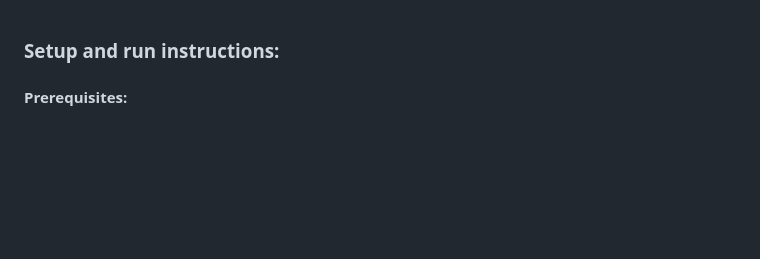
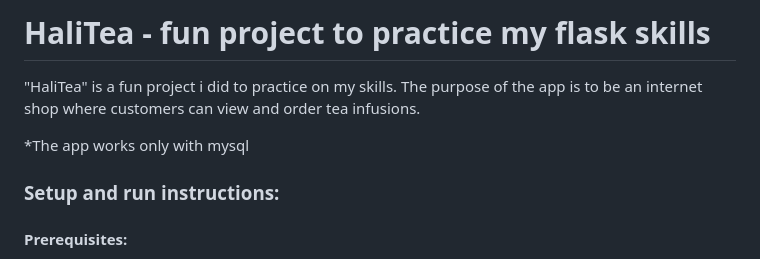
Before and after one commit to nitaymayo/My-Portfolio, a Markdown page: FLASK/Halitea/README.md, the part around the change. Drawn GitHub-style; blank space fills up the shorter version.

```diff
--- a/FLASK/Halitea/README.md
+++ b/FLASK/Halitea/README.md
@@ -1,3 +1,8 @@
+# HaliTea - fun project to practice my flask skills
+"HaliTea" is a fun project i did to practice on my skills. The purpose of the app is to be an internet shop where customers can view and order tea infusions.
+
+*The app works only with mysql
+
 ### Setup and run instructions:
 
 #### Prerequisites:
```
